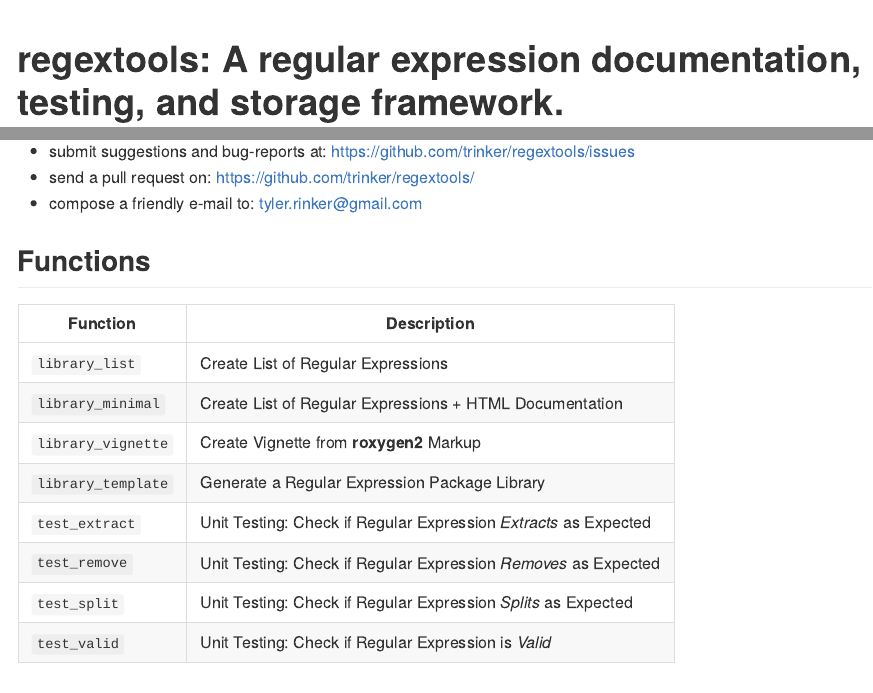
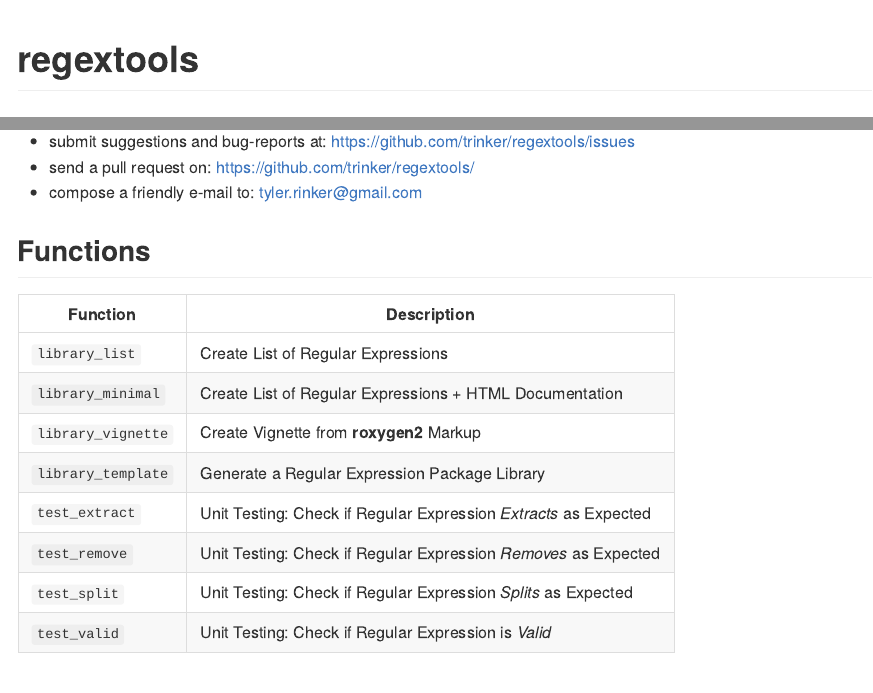
Before and after one commit to trinker/regextools, an R Markdown document (README.Rmd): the page in a window 1100 px wide, from its top, and a second part further down, joined at a grey line. The pictures show the output file README.md that the author committed with the source, drawn offline in the style of GitHub; badge pictures from the web are left out.

Commit message:
added readme change

```diff
--- a/README.Rmd
+++ b/README.Rmd
@@ -1,2 +1,2 @@
-**regextools**: A regular expression documentation, testing, and storage framework.
+regextools
 =======
```
Also changed, not shown: README.md, README.Rmd (2 more changed lines).
